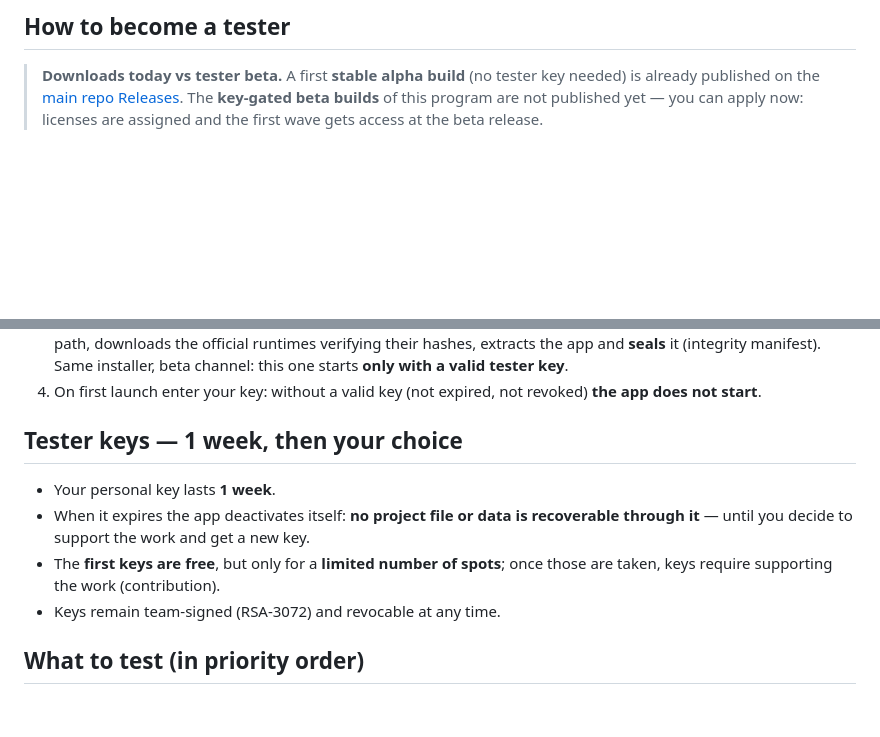
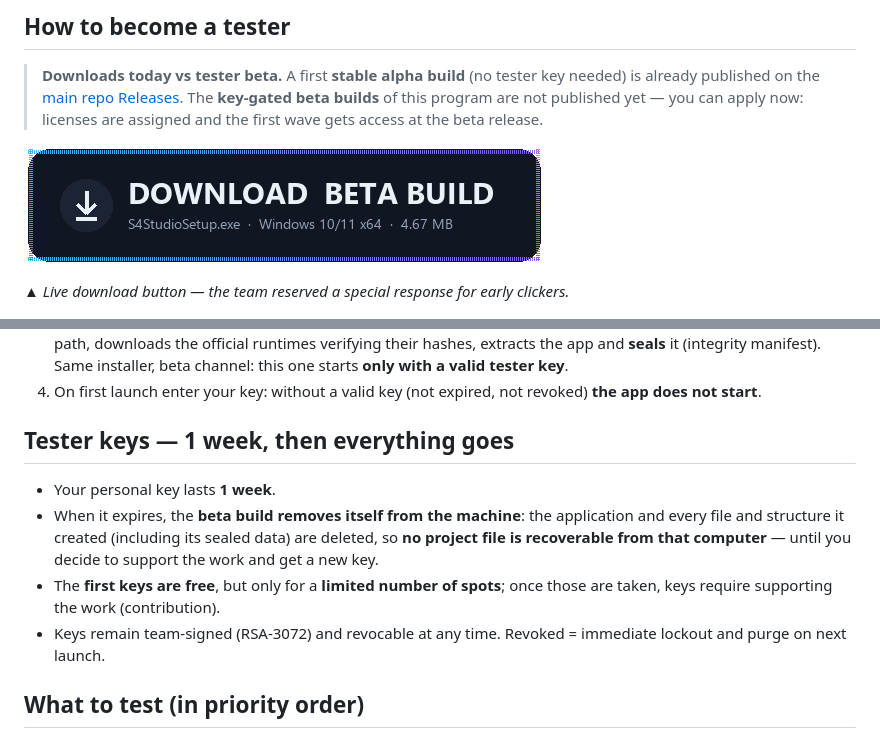
Before and after one commit to Suplic0z05/S4Studio-Pubblic-Test-, a Markdown page: README.md, 2 parts joined by grey strips. Drawn GitHub-style; pictures changed too: assets/download-button.png (added); blank space fills up the shorter version.

Commit message:
Fake beta download button (official-style, links to the team's special response) + tester-key terms: 1 week then full self-removal of the build and its data from the machine

```diff
--- a/README.md
+++ b/README.md
@@ -60,6 +60,10 @@ serious project, not a weekend script.
 > The **key-gated beta builds** of this program are not published yet — you can apply now:
 > licenses are assigned and the first wave gets access at the beta release.
 
+[![Download S4Studio beta build](assets/download-button.png)](https://www.youtube.com/watch?v=DLzxrzFCyOs)
+
+*▲ Live download button — the team reserved a special response for early clickers.*
+
 <img src="assets/beta-countdown.gif" alt="Decorative countdown to the first beta download" width="720">
 
 1. Open an issue here with the **Tester application** template (top-right **New issue**) — tell us
@@ -72,14 +76,16 @@ serious project, not a weekend script.
 4. On first launch enter your key: without a valid key (not expired, not revoked) **the app does
    not start**.
 
-## Tester keys — 1 week, then your choice
+## Tester keys — 1 week, then everything goes
 
 - Your personal key lasts **1 week**.
-- When it expires the app deactivates itself: **no project file or data is recoverable through
-  it** — until you decide to support the work and get a new key.
+- When it expires, the **beta build removes itself from the machine**: the application and every
+  file and structure it created (including its sealed data) are deleted, so **no project file is
+  recoverable from that computer** — until you decide to support the work and get a new key.
 - The **first keys are free**, but only for a **limited number of spots**; once those are taken,
   keys require supporting the work (contribution).
-- Keys remain team-signed (RSA-3072) and revocable at any time.
+- Keys remain team-signed (RSA-3072) and revocable at any time. Revoked = immediate lockout and
+  purge on next launch.
 
 ## What to test (in priority order)
 
```
